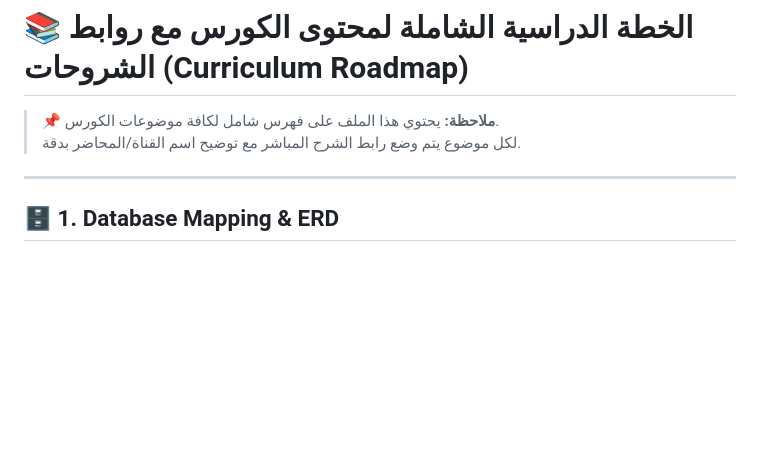
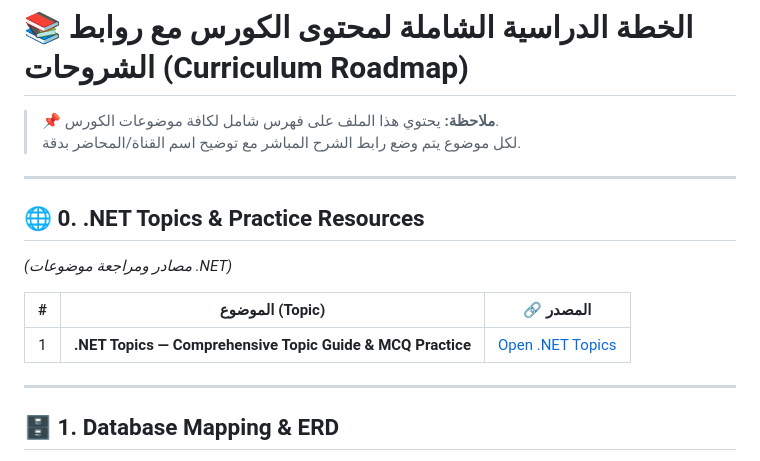
Before and after one commit to Ibra-himAbdo/dotnet-topics, a Markdown page: README.md, the part around the change. Rendered like a GitHub page; blank space fills up the shorter version.

Commit message:
Add .NET Topics and Practice Resources section
Added a new section for .NET topics and practice resources in the README.

```diff
--- a/README.md
+++ b/README.md
@@ -2,6 +2,15 @@
 
 > 📌 **ملاحظة:** يحتوي هذا الملف على فهرس شامل لكافة موضوعات الكورس.
 > لكل موضوع يتم وضع رابط الشرح المباشر مع توضيح اسم القناة/المحاضر بدقة.
+
+---
+
+## 🌐 0. .NET Topics & Practice Resources
+*(مصادر ومراجعة موضوعات .NET)*
+
+| # | الموضوع (Topic) | 🔗 المصدر |
+|:---:|---|:---:|
+| 1 | **.NET Topics — Comprehensive Topic Guide & MCQ Practice** | [Open .NET Topics](https://ibra-himabdo.github.io/dotnet-topics/) |
 
 ---
 
```
